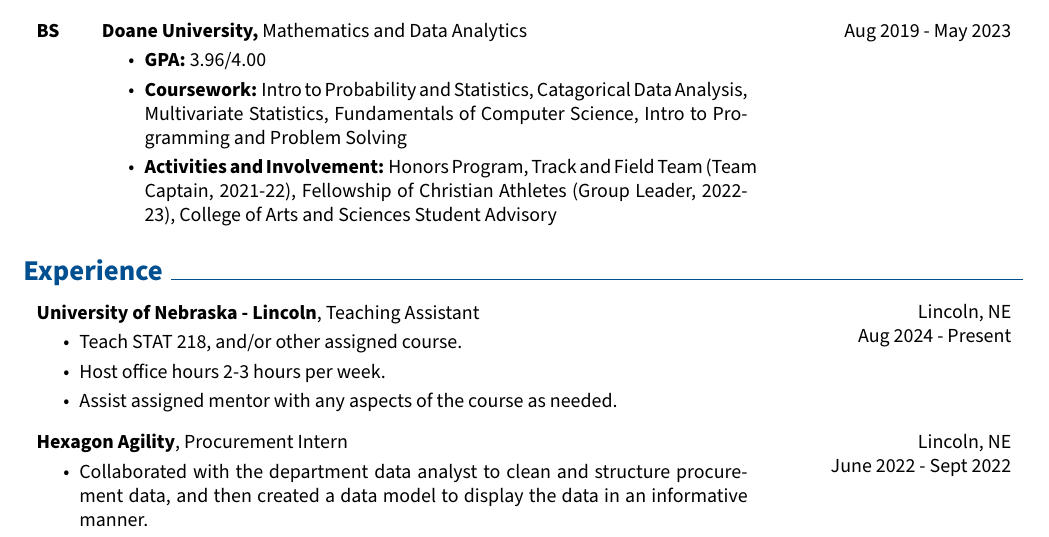
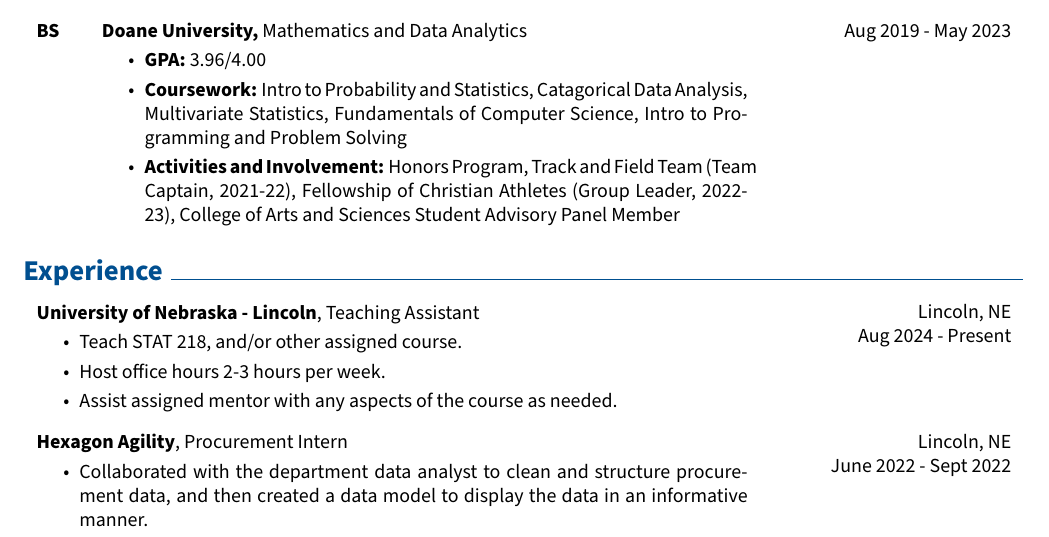
Before and after one commit to nlharms414/nlharms414.github.io, a LaTeX CV (CV.tex): part of page 1 of 2, cut so that both start at the same text. Compiled offline with pdfLaTeX.

Commit message:
cv updates

```diff
--- a/CV.tex
+++ b/CV.tex
@@ -235,7 +235,7 @@
             \begin{highlights}
                 \item \textbf{GPA:} 3.96/4.00
                 \item \textbf{Coursework:} Intro to Probability and Statistics, Catagorical Data Analysis, Multivariate Statistics, Fundamentals of Computer Science, Intro to Programming and Problem Solving
-                \item \textbf{Activities and Involvement:} Honors Program, Track and Field Team (Team Captain, 2021-22), Fellowship of Christian Athletes (Group Leader, 2022-23), College of Arts and Sciences Student Advisory
+                \item \textbf{Activities and Involvement:} Honors Program, Track and Field Team (Team Captain, 2021-22), Fellowship of Christian Athletes (Group Leader, 2022-23), College of Arts and Sciences Student Advisory Panel Member
             \end{highlights}
         \end{threecolentry}
 
```
Also changed, not shown: CV.pdf.
